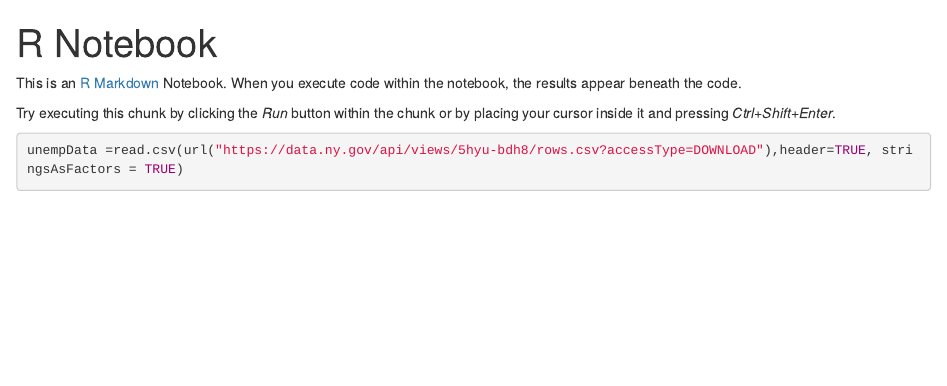
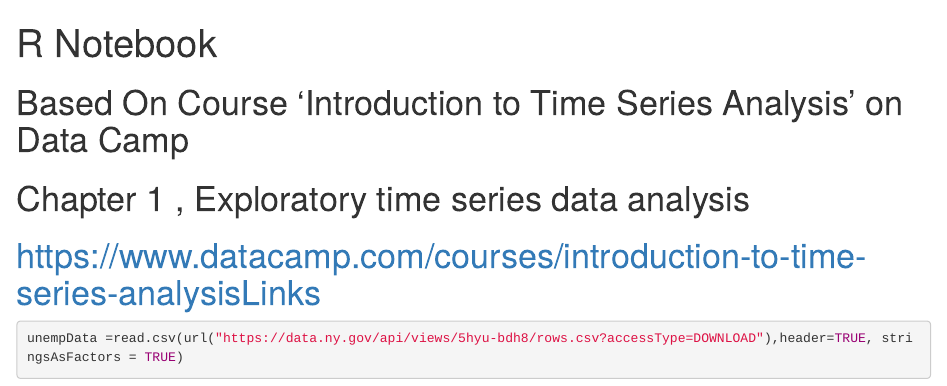
Before and after one commit to gelesIU/TimeSeries_Code, an R Markdown document (myRNotebookTest.Rmd): the page in a window 1100 px wide, from its top. Rendered offline with R 4.5, knitr and Pandoc, with nearby package versions; some code elsewhere in the file could not run offline; common packages that the code uses without loading them are loaded.

Commit message:
Add files via upload

````diff
--- a/myRNotebookTest.Rmd
+++ b/myRNotebookTest.Rmd
@@ -3,9 +3,11 @@
 output: html_notebook
 ---
 
-This is an [R Markdown](http://rmarkdown.rstudio.com) Notebook. When you execute code within the notebook, the results appear beneath the code.
+# Based On Course 'Introduction to Time Series Analysis' on Data Camp
+# Chapter 1 , Exploratory time series data analysis
+#   https://www.datacamp.com/courses/introduction-to-time-series-analysisLinks
 
-Try executing this chunk by clicking the *Run* button within the chunk or by placing your cursor inside it and pressing *Ctrl+Shift+Enter*.
+
 
 ```{r}
 unempData =read.csv(url("https://data.ny.gov/api/views/5hyu-bdh8/rows.csv?accessType=DOWNLOAD"),header=TRUE, stringsAsFactors = TRUE)
````
